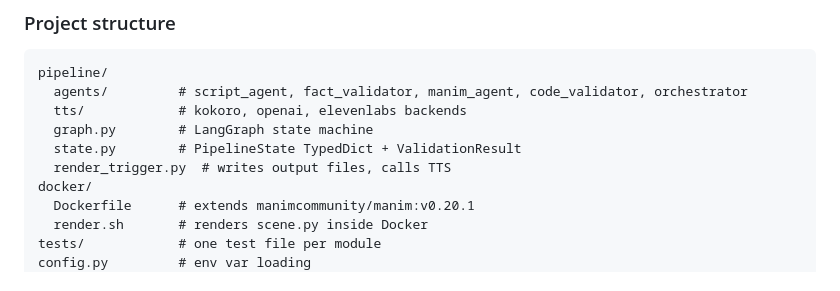
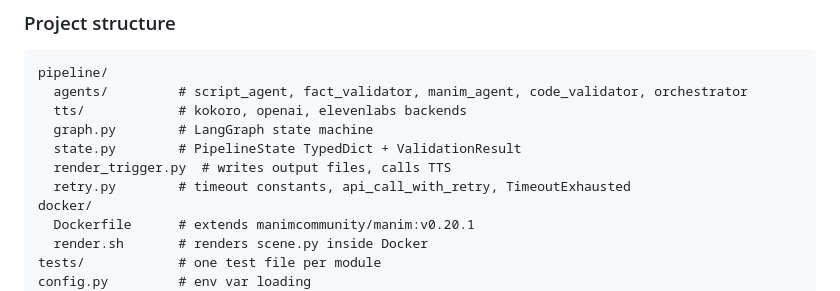
Before and after one commit to nicglazkov/Chalkboard, a Markdown page: README.md, the part around the change. Rendered like a GitHub page.

Commit message:
docs: update README and CLAUDE.md for timeout/retry infrastructure

```diff
--- a/README.md
+++ b/README.md
@@ -156,6 +156,7 @@ pipeline/
   graph.py        # LangGraph state machine
   state.py        # PipelineState TypedDict + ValidationResult
   render_trigger.py  # writes output files, calls TTS
+  retry.py        # timeout constants, api_call_with_retry, TimeoutExhausted
 docker/
   Dockerfile      # extends manimcommunity/manim:v0.20.1
   render.sh       # renders scene.py inside Docker
```
Also changed, not shown: CLAUDE.md (+57 -7 lines).
